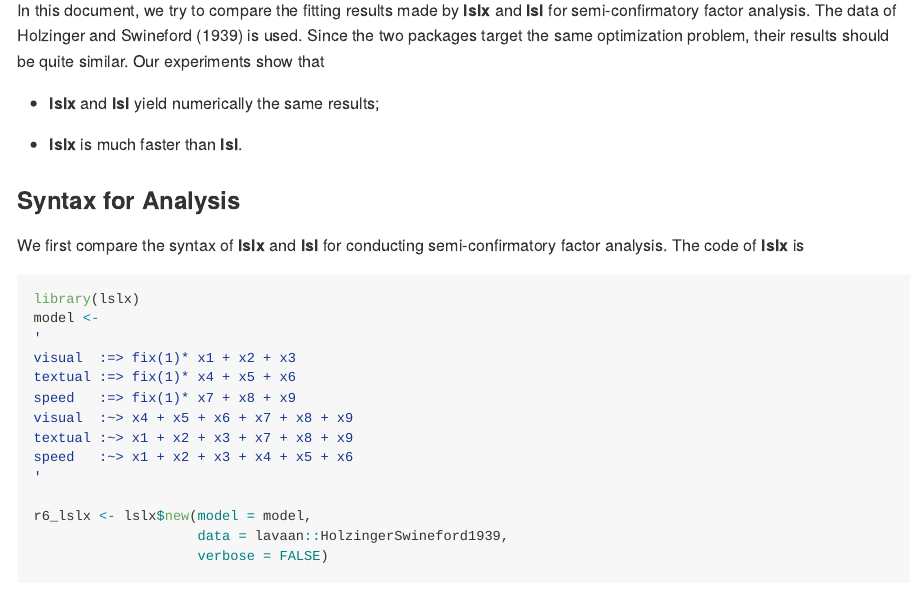
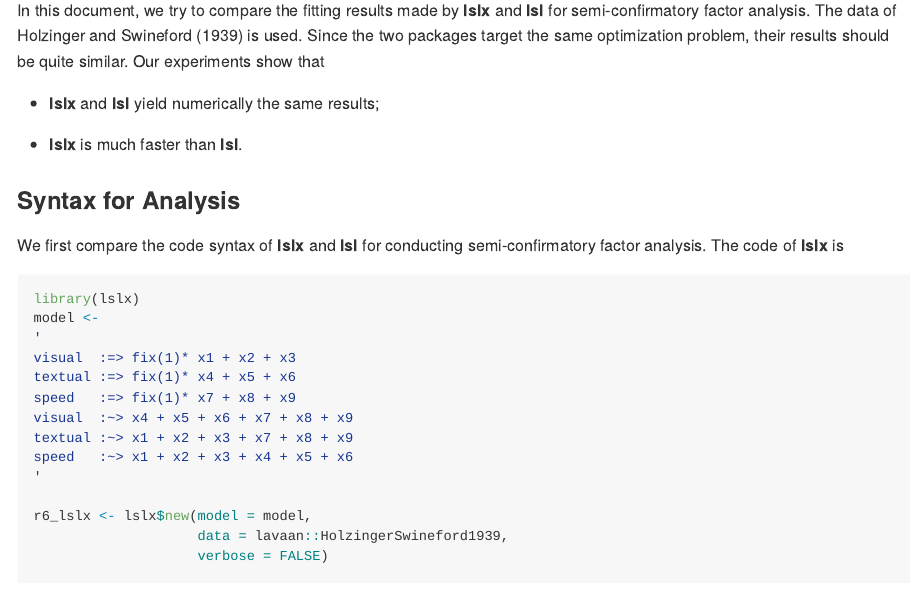
Before and after one commit to psyphh/lslx, an R Markdown document (vignettes/comparison-lsl.Rmd): the page in a window 1100 px wide, from 200 px down. Rendered offline with R 4.5, knitr and Pandoc, with nearby package versions; code that draws random numbers runs with fixed seeds of ours; some code elsewhere in the file could not run offline.

Commit message:
comparison

````diff
--- a/vignettes/comparison-lsl.Rmd
+++ b/vignettes/comparison-lsl.Rmd
@@ -23,7 +23,7 @@ Our experiments show that
 
 
 ### Syntax for Analysis
-We first compare the syntax of **lslx** and **lsl** for conducting semi-confirmatory factor analysis.
+We first compare the code syntax of **lslx** and **lsl** for conducting semi-confirmatory factor analysis.
 The code of **lslx** is
 ```{r comment = "", message = FALSE}
 library(lslx)
````
